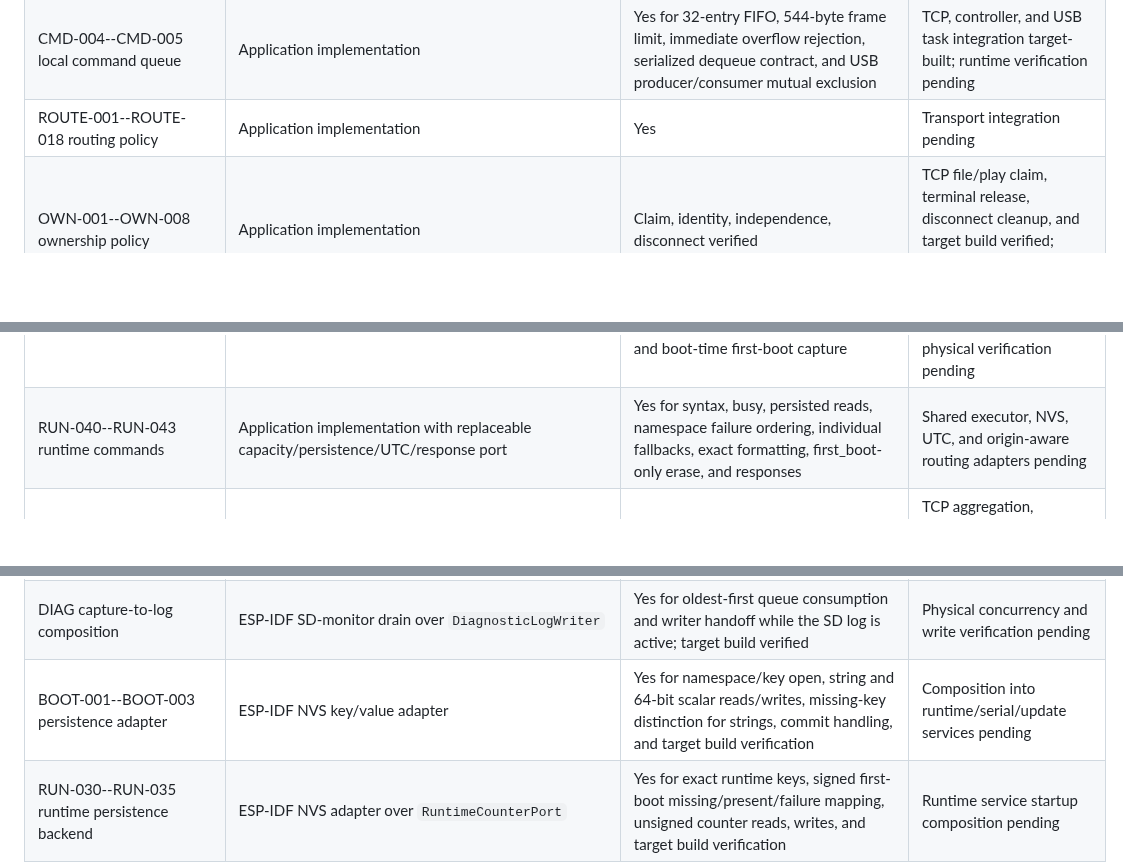
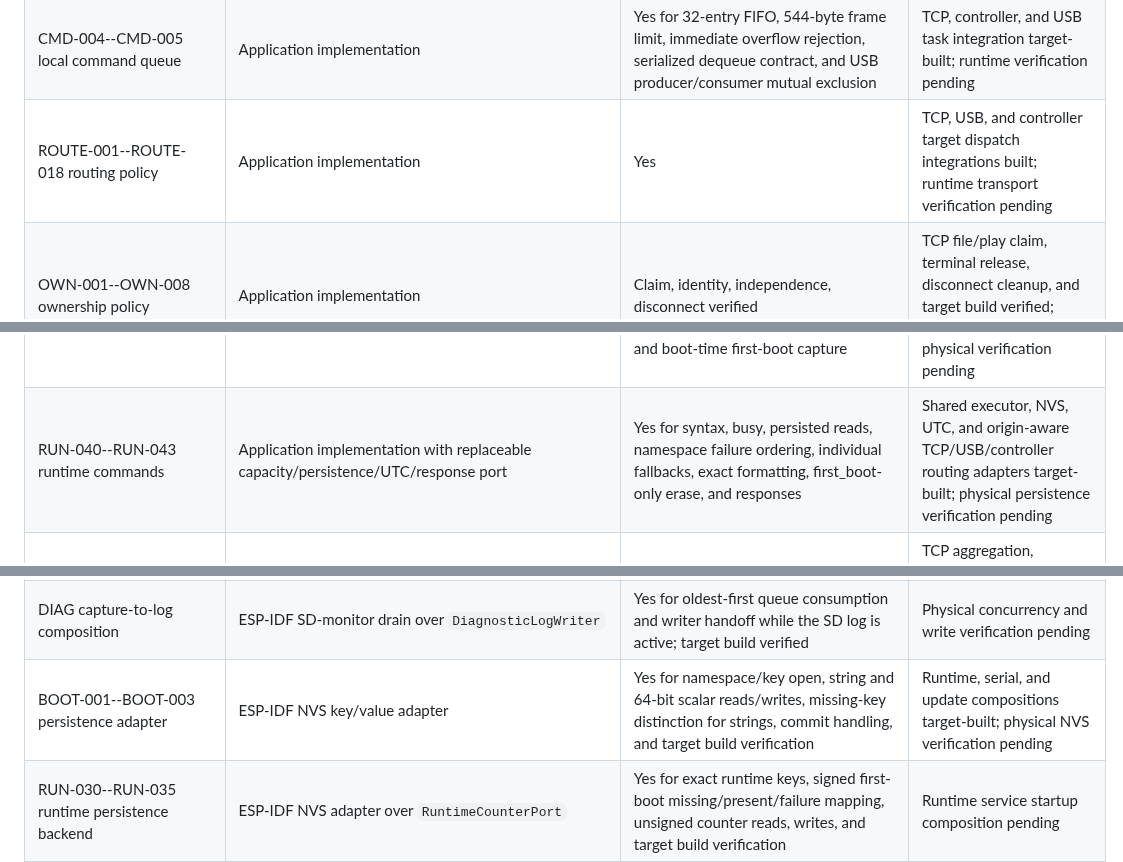
Before and after one commit to moinois/z1-esp32-firmware, a Markdown page: docs/requirements.md, 3 parts joined by grey strips. Rendered like a GitHub page; blank space fills up the shorter version.

Commit message:
Refresh integration traceability

```diff
--- a/docs/requirements.md
+++ b/docs/requirements.md
@@ -72,7 +72,7 @@ ESP-IDF behavior has either a target test or a documented hardware test.
 | BWF-003, BWF-005--BWF-007, BWF-045 deterministic GATT policy | Application implementation with replaceable allocation/callback/notification port | Yes for fixed reads, response ordering, descriptor writes, aggregate limits, echoes, execute/cancel, reset, and retry | Attribute schema, unsafe overlap/gap behavior, and ESP-IDF GATT adapter pending |
 | CMD-001--CMD-003 recognition and limits | Core implementation | Yes for ordered case-sensitive matching, argument offsets, and bounded/unbounded command rules | Not required |
 | CMD-004--CMD-005 local command queue | Application implementation | Yes for 32-entry FIFO, 544-byte frame limit, immediate overflow rejection, serialized dequeue contract, and USB producer/consumer mutual exclusion | TCP, controller, and USB task integration target-built; runtime verification pending |
-| ROUTE-001--ROUTE-018 routing policy | Application implementation | Yes | Transport integration pending |
+| ROUTE-001--ROUTE-018 routing policy | Application implementation | Yes | TCP, USB, and controller target dispatch integrations built; runtime transport verification pending |
 | OWN-001--OWN-008 ownership policy | Application implementation | Claim, identity, independence, disconnect verified | TCP file/play claim, terminal release, disconnect cleanup, and target build verified; runtime contention verification pending |
 | LPC-001--LPC-002 periodic controller queries | Application scheduler plus ESP-IDF controller UART task | Target build verified for periodic status/diagnostic query emission and bounded serial transport | Physical controller timing verification pending |
 | LPC-003 initial controller status | Controller UART task using scheduler at startup | Target build verified for immediate first query opportunity | Physical controller verification pending |
@@ -103,7 +103,7 @@ ESP-IDF behavior has either a target test or a documented hardware test.
 | RUN-010--RUN-016 serial number | Application implementation with replaceable capacity/persistence/response port | Yes for exact namespace/key, syntax, trimming, length, characters, busy, read mappings, immutability, writes, and responses | Shared eight-slot executor, NVS, and origin-aware routing adapters target-built; physical verification pending |
 | RUN-020--RUN-023 wall clock | Application implementation with replaceable clock/runtime/diagnostic/response port | Yes for exact query, positive int64 parsing, silent invalid/set paths, zero microseconds, first-boot request, UTC fallback, and diagnostics | System-clock, shared runtime capacity, logging, and origin-aware routing adapters target-built; physical verification pending |
 | RUN-030--RUN-035 first boot and runtime counters | Application implementation with replaceable persistent-counter port | Yes for namespace/keys, missing defaults, first-boot immutability, per-save whole seconds, play intervals, redundant notifications, silent failures, and boot-time first-boot capture | Shared runtime capacity, NVS, monotonic clock, play, media-monitor, and runtime-task startup composition target-built; physical verification pending |
-| RUN-040--RUN-043 runtime commands | Application implementation with replaceable capacity/persistence/UTC/response port | Yes for syntax, busy, persisted reads, namespace failure ordering, individual fallbacks, exact formatting, first_boot-only erase, and responses | Shared executor, NVS, UTC, and origin-aware routing adapters pending |
+| RUN-040--RUN-043 runtime commands | Application implementation with replaceable capacity/persistence/UTC/response port | Yes for syntax, busy, persisted reads, namespace failure ordering, individual fallbacks, exact formatting, first_boot-only erase, and responses | Shared executor, NVS, UTC, and origin-aware TCP/USB/controller routing adapters target-built; physical persistence verification pending |
 | RUN-050--RUN-052 aggregated runtime status | Application composition service with replaceable runtime-source port | Yes for transfer, recording, SD subtraction/fallback, update report, and RSSI fallback | TCP aggregation, controller snapshots, SD, live update phase, and station RSSI adapters integrated; physical verification pending |
 | CAN-002--CAN-003, CAN-005--CAN-006 CANopen node identity and NMT | Portable core, application composition, TWAI error policy, and optional ESP-IDF service task | Yes for derived identifiers, immediate boot-up, drift-free 10 ms processing, retained heartbeat timing, addressed/broadcast NMT, delayed target reset, observed error bits, dictionary consistency, and physical bus-error mapping policy | Physical CAN verification pending |
 | OD-001--OD-052 CANopen object dictionary | Portable core dictionary with typed access metadata, expedited SDO server, PDO mapping validation, receive-PDO router, event-timed TPDO scheduler, and write effects | Yes for all specified objects, defaults, access, little endian, retained writes, wire aborts, RPDO mapping validation/routing, event-timed TPDO mapping, and digital I/O | Segmented transfer (unnecessary for current scalars), heartbeat/error composition, and diagnostic-output adapter pending |
@@ -150,7 +150,7 @@ ESP-IDF behavior has either a target test or a documented hardware test.
 | BOOT-013, DIAG logging SD adapter | ESP-IDF buffered POSIX log port composed with `DiagnosticLogWriter` | Yes for append buffering, flush/close, rotation file operations, session/shutdown hooks, target composition, and UTC/uptime timestamps; target build verified | Physical SD write verification pending |
 | DIAG capture global hook | ESP-IDF `esp_log_set_vprintf` adapter over bounded `DiagnosticCapture` | Yes for preserving original console output, bounded formatting, nonblocking capture path, UTC fallback timestamps, early startup installation before SD mount, and target startup installation; target build verified | Physical SD logging verification pending |
 | DIAG capture-to-log composition | ESP-IDF SD-monitor drain over `DiagnosticLogWriter` | Yes for oldest-first queue consumption and writer handoff while the SD log is active; target build verified | Physical concurrency and write verification pending |
-| BOOT-001--BOOT-003 persistence adapter | ESP-IDF NVS key/value adapter | Yes for namespace/key open, string and 64-bit scalar reads/writes, missing-key distinction for strings, commit handling, and target build verification | Composition into runtime/serial/update services pending |
+| BOOT-001--BOOT-003 persistence adapter | ESP-IDF NVS key/value adapter | Yes for namespace/key open, string and 64-bit scalar reads/writes, missing-key distinction for strings, commit handling, and target build verification | Runtime, serial, and update compositions target-built; physical NVS verification pending |
 | RUN-030--RUN-035 runtime persistence backend | ESP-IDF NVS adapter over `RuntimeCounterPort` | Yes for exact runtime keys, signed first-boot missing/present/failure mapping, unsigned counter reads, writes, and target build verification | Runtime service startup composition pending |
 | RUN-030--RUN-035 runtime startup composition | ESP-IDF FreeRTOS runtime-counter task | Yes for NVS-backed initialization, monotonic baseline, and one-second persistence scheduling; target build verified | Wall-clock first-boot recording and play-state notifications pending |
 | RUN-031 wall-clock first-boot bridge | Target runtime-task notification function | Yes for forwarding successful wall-clock first-boot values to `RuntimeCounterService`; target build verified | Concrete wall-clock port and play-state bridge pending |
```
